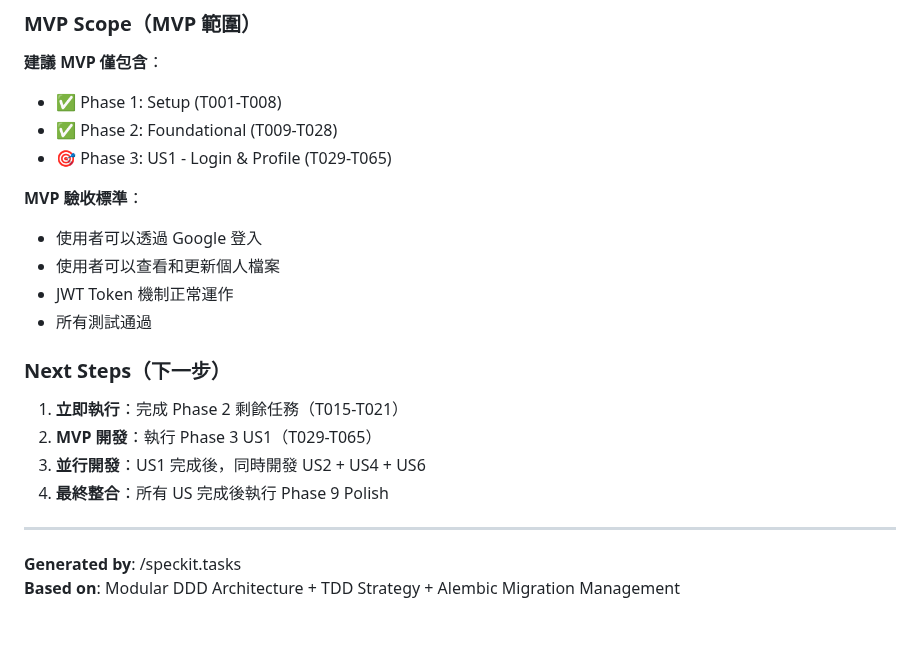
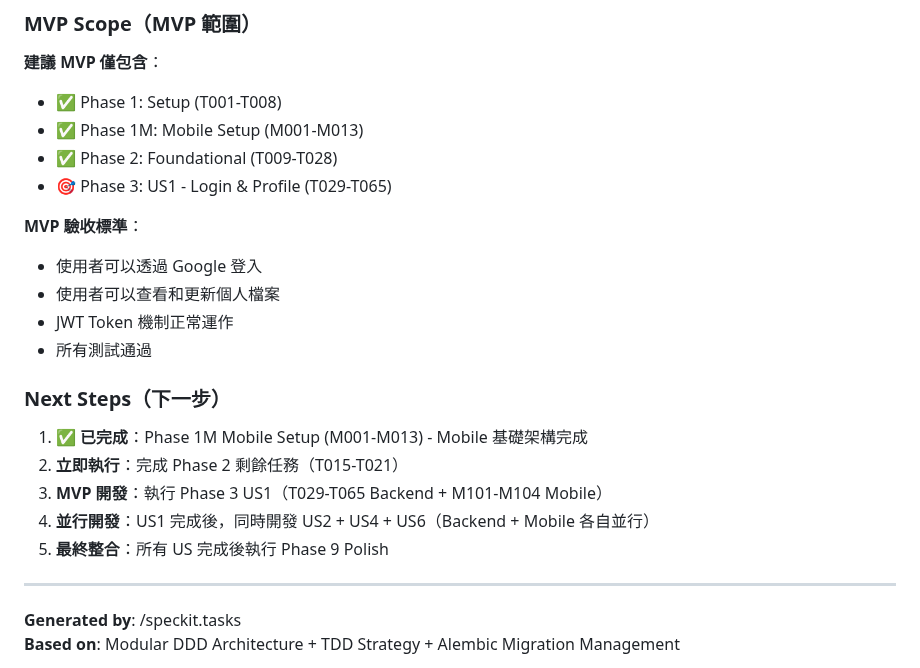
Before and after one commit to clps935419/KCardSwap, a Markdown page: specs/001-kcardswap-complete-spec/tasks.md, the part around one of its changes. Rendered like a GitHub page; blank space fills up the shorter version.

```diff
--- a/specs/001-kcardswap-complete-spec/tasks.md
+++ b/specs/001-kcardswap-complete-spec/tasks.md
@@ -764,6 +781,7 @@ Group M5: US5 Mobile (Expo) - Trade
 
 **建議 MVP 僅包含**：
 - ✅ Phase 1: Setup (T001-T008)
+- ✅ Phase 1M: Mobile Setup (M001-M013)
 - ✅ Phase 2: Foundational (T009-T028)
 - 🎯 Phase 3: US1 - Login & Profile (T029-T065)
 
@@ -775,10 +793,11 @@ Group M5: US5 Mobile (Expo) - Trade
 
 ### Next Steps（下一步）
 
-1. **立即執行**：完成 Phase 2 剩餘任務（T015-T021）
-2. **MVP 開發**：執行 Phase 3 US1（T029-T065）
-3. **並行開發**：US1 完成後，同時開發 US2 + US4 + US6
-4. **最終整合**：所有 US 完成後執行 Phase 9 Polish
+1. **✅ 已完成**：Phase 1M Mobile Setup (M001-M013) - Mobile 基礎架構完成
+2. **立即執行**：完成 Phase 2 剩餘任務（T015-T021）
+3. **MVP 開發**：執行 Phase 3 US1（T029-T065 Backend + M101-M104 Mobile）
+4. **並行開發**：US1 完成後，同時開發 US2 + US4 + US6（Backend + Mobile 各自並行）
+5. **最終整合**：所有 US 完成後執行 Phase 9 Polish
 
 ---
 
```
Also changed, not shown: other parts of specs/001-kcardswap-complete-spec/tasks.md (+33 -16 lines).
